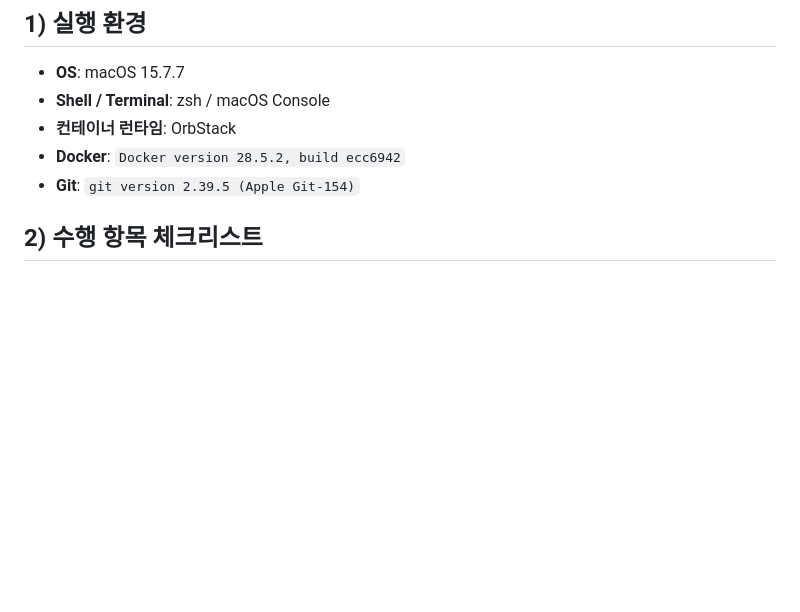
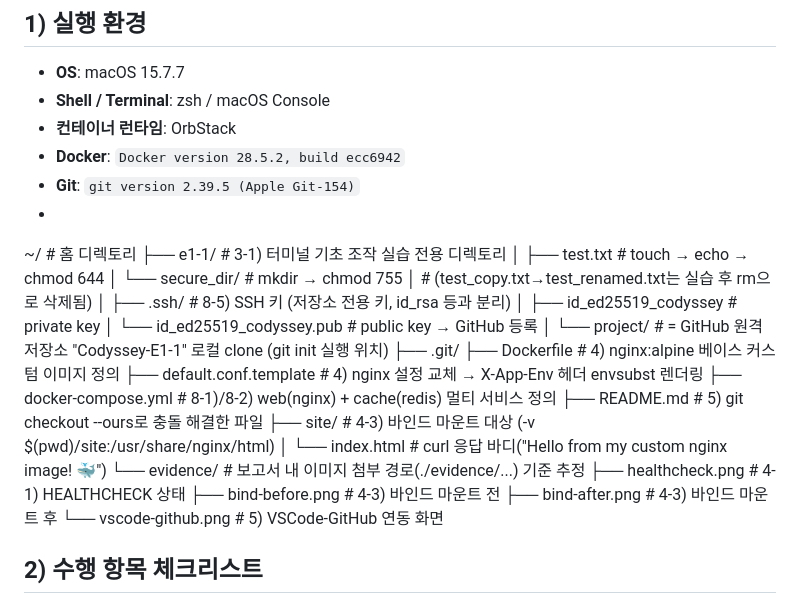
Before and after one commit to JungyoKim/Codyssey-E1-1, a Markdown page: README.md, the part around the change. GitHub-like rendering; blank space fills up the shorter version.

```diff
--- a/README.md
+++ b/README.md
@@ -7,6 +7,30 @@
 - **컨테이너 런타임**: OrbStack
 - **Docker**: `Docker version 28.5.2, build ecc6942`
 - **Git**: `git version 2.39.5 (Apple Git-154)`
+-
+~/                                        # 홈 디렉토리
+├── e1-1/                                 # 3-1) 터미널 기초 조작 실습 전용 디렉토리
+│   ├── test.txt                          # touch → echo → chmod 644
+│   └── secure_dir/                       # mkdir → chmod 755
+│                                          #   (test_copy.txt→test_renamed.txt는 실습 후 rm으로 삭제됨)
+│
+├── .ssh/                                 # 8-5) SSH 키 (저장소 전용 키, id_rsa 등과 분리)
+│   ├── id_ed25519_codyssey               # private key
+│   └── id_ed25519_codyssey.pub           # public key → GitHub 등록
+│
+└── project/                              # = GitHub 원격 저장소 "Codyssey-E1-1" 로컬 clone (git init 실행 위치)
+    ├── .git/
+    ├── Dockerfile                        # 4) nginx:alpine 베이스 커스텀 이미지 정의
+    ├── default.conf.template             # 4) nginx 설정 교체 → X-App-Env 헤더 envsubst 렌더링
+    ├── docker-compose.yml                # 8-1)/8-2) web(nginx) + cache(redis) 멀티 서비스 정의
+    ├── README.md                         # 5) git checkout --ours로 충돌 해결한 파일
+    ├── site/                             # 4-3) 바인드 마운트 대상 (-v $(pwd)/site:/usr/share/nginx/html)
+    │   └── index.html                    #   curl 응답 바디("Hello from my custom nginx image! 🐳")
+    └── evidence/                         # 보고서 내 이미지 첨부 경로(./evidence/...) 기준 추정
+        ├── healthcheck.png               # 4-1) HEALTHCHECK 상태
+        ├── bind-before.png               # 4-3) 바인드 마운트 전
+        ├── bind-after.png                # 4-3) 바인드 마운트 후
+        └── vscode-github.png             # 5) VSCode-GitHub 연동 화면
 
 ## 2) 수행 항목 체크리스트
 
```
